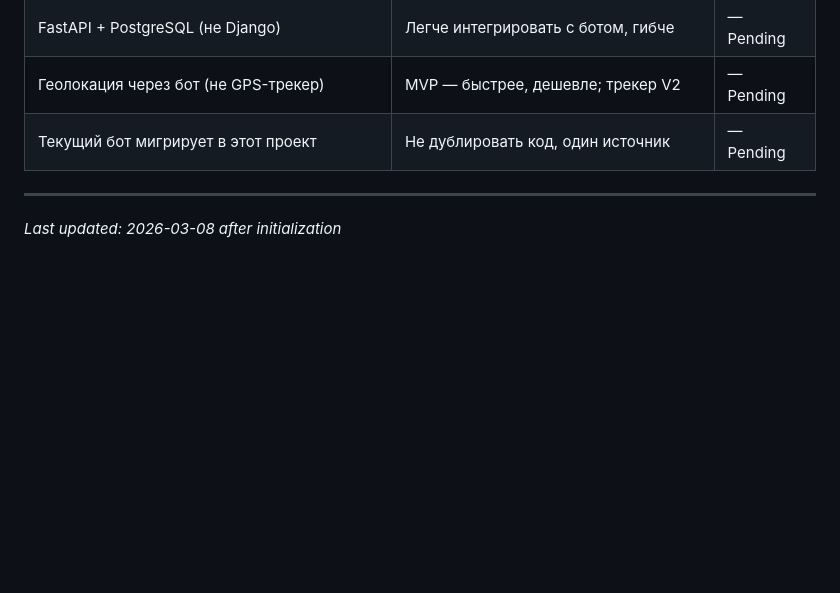
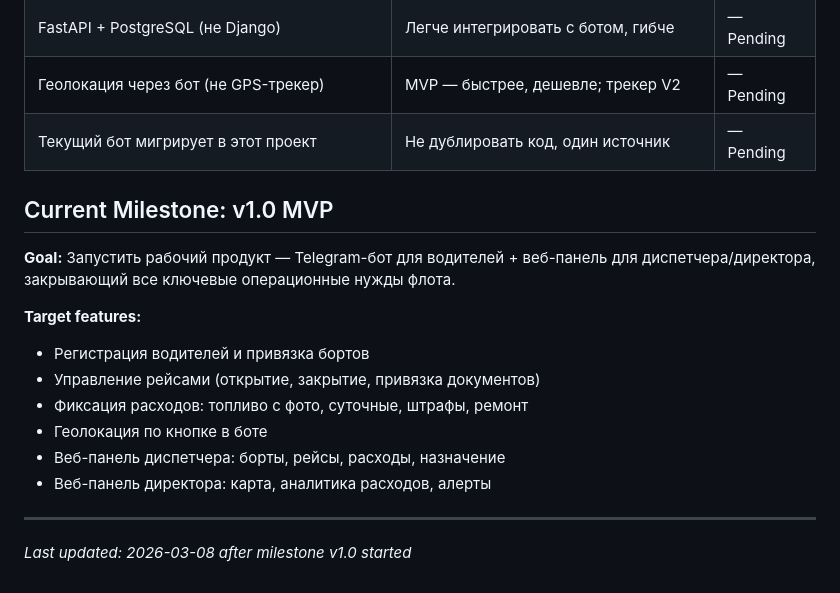
Before and after one commit to osmagulov/freight-tms, a Markdown page: .planning/PROJECT.md, the part around the change. Rendered like a GitHub page; blank space fills up the shorter version.

Commit message:
docs: start milestone v1.0 MVP

```diff
--- a/.planning/PROJECT.md
+++ b/.planning/PROJECT.md
@@ -67,5 +67,17 @@
 | Геолокация через бот (не GPS-трекер) | MVP — быстрее, дешевле; трекер V2 | — Pending |
 | Текущий бот мигрирует в этот проект | Не дублировать код, один источник | — Pending |
 
+## Current Milestone: v1.0 MVP
+
+**Goal:** Запустить рабочий продукт — Telegram-бот для водителей + веб-панель для диспетчера/директора, закрывающий все ключевые операционные нужды флота.
+
+**Target features:**
+- Регистрация водителей и привязка бортов
+- Управление рейсами (открытие, закрытие, привязка документов)
+- Фиксация расходов: топливо с фото, суточные, штрафы, ремонт
+- Геолокация по кнопке в боте
+- Веб-панель диспетчера: борты, рейсы, расходы, назначение
+- Веб-панель директора: карта, аналитика расходов, алерты
+
 ---
-*Last updated: 2026-03-08 after initialization*
+*Last updated: 2026-03-08 after milestone v1.0 started*
```
Also changed, not shown: .planning/STATE.md (added, +23 -0 lines).
